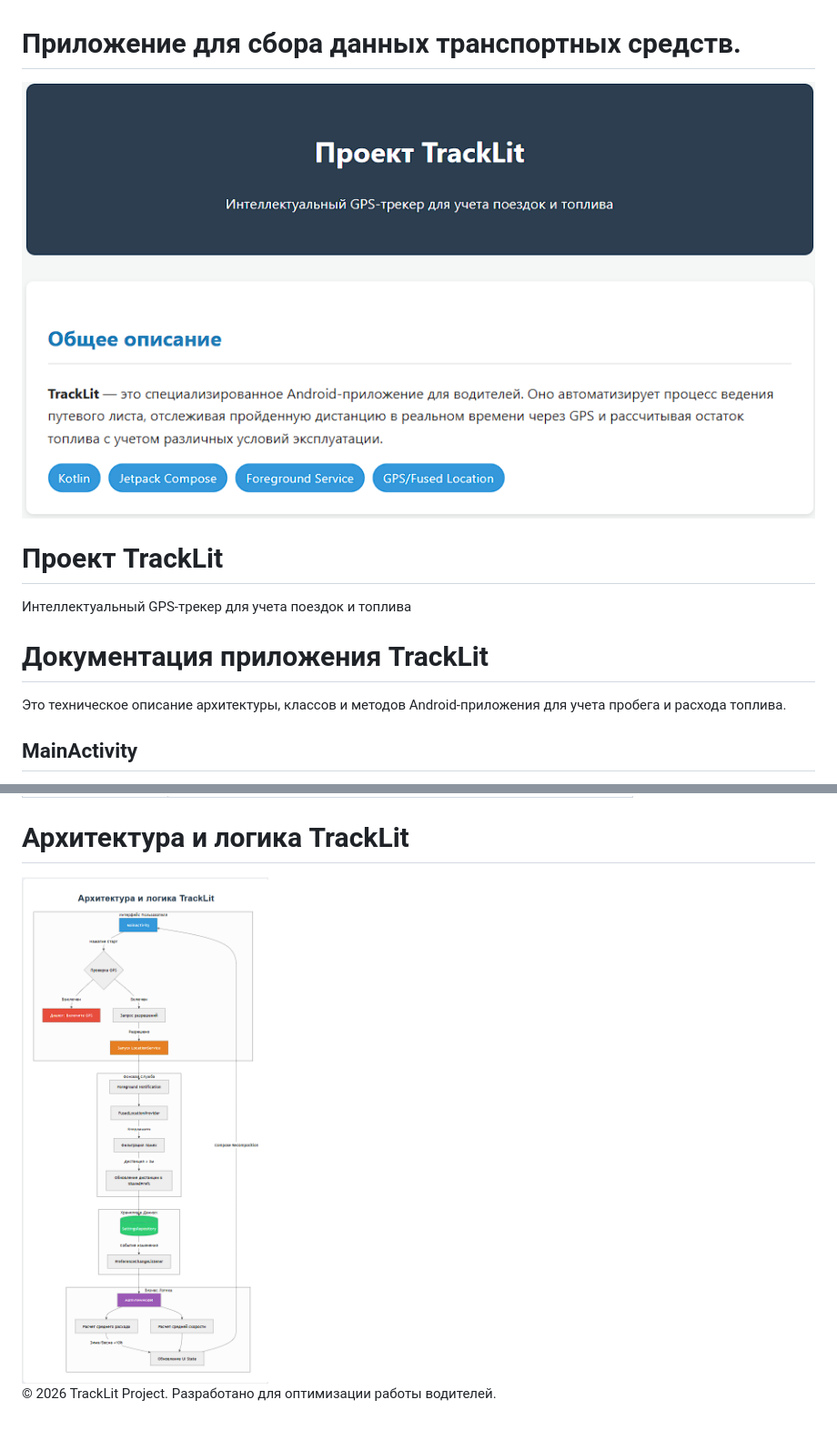
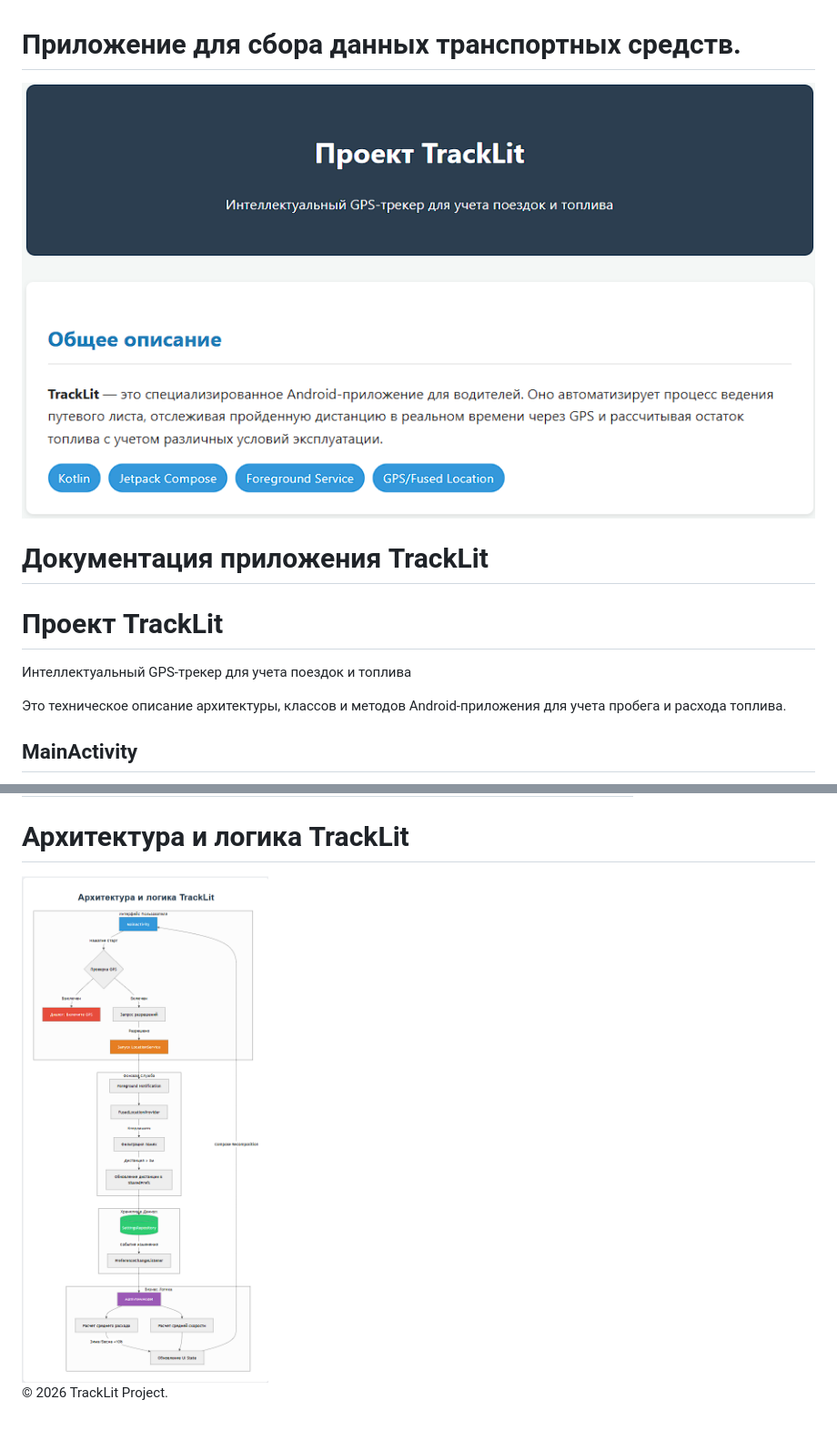
Before and after one commit to VladimirO3/Car_Data, a Markdown page: README.md, 2 parts joined by grey strips. Shown at 91% size. Drawn GitHub-style.

```diff
--- a/README.md
+++ b/README.md
@@ -1,8 +1,8 @@
 # Приложение для сбора данных транспортных средств.
-<img src="2026-07-03_22-48-20.png" width="1000" alt="Описание">
-    <h1>Проект TrackLit</h1>
+<img src="2026-07-03_22-48-20.png" width="900" alt="Описание">
+ <h1>Документация приложения TrackLit</h1>
+ <h1>Проект TrackLit</h1>
     <p>Интеллектуальный GPS-трекер для учета поездок и топлива</p>
- <h1>Документация приложения TrackLit</h1>
     <p>Это техническое описание архитектуры, классов и методов Android-приложения для учета пробега и расхода топлива.</p>
 
 <div class="class-box">
@@ -63,8 +63,8 @@
 
 <div class="container">
     <h1>Архитектура и логика TrackLit</h1>
-    <img src="logicTrackLit.png" width="1000" alt="Описание">
+    <img src="logicTrackLit.png" width="900" alt="Описание">
 
 <footer>
-    <p>&copy; 2026 TrackLit Project. Разработано для оптимизации работы водителей.</p>
+    <p>&copy; 2026 TrackLit Project.</p>
 </footer>
```
